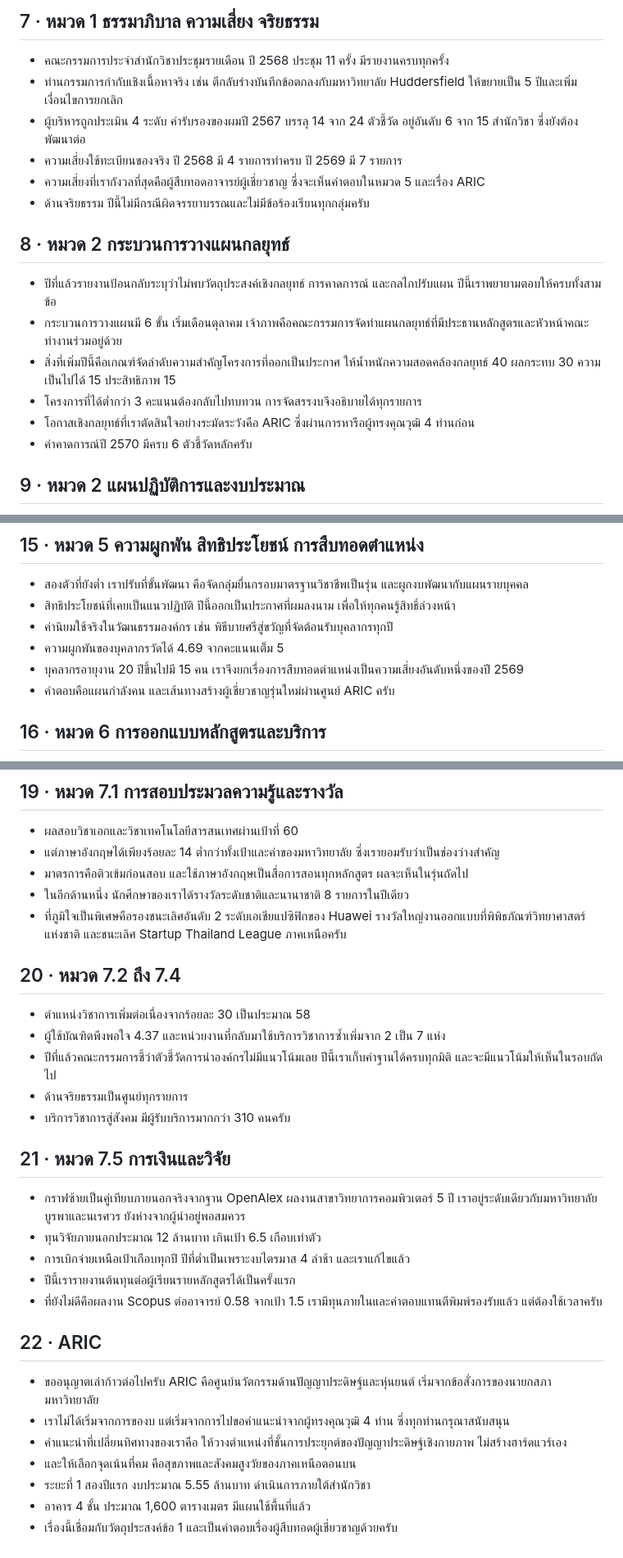
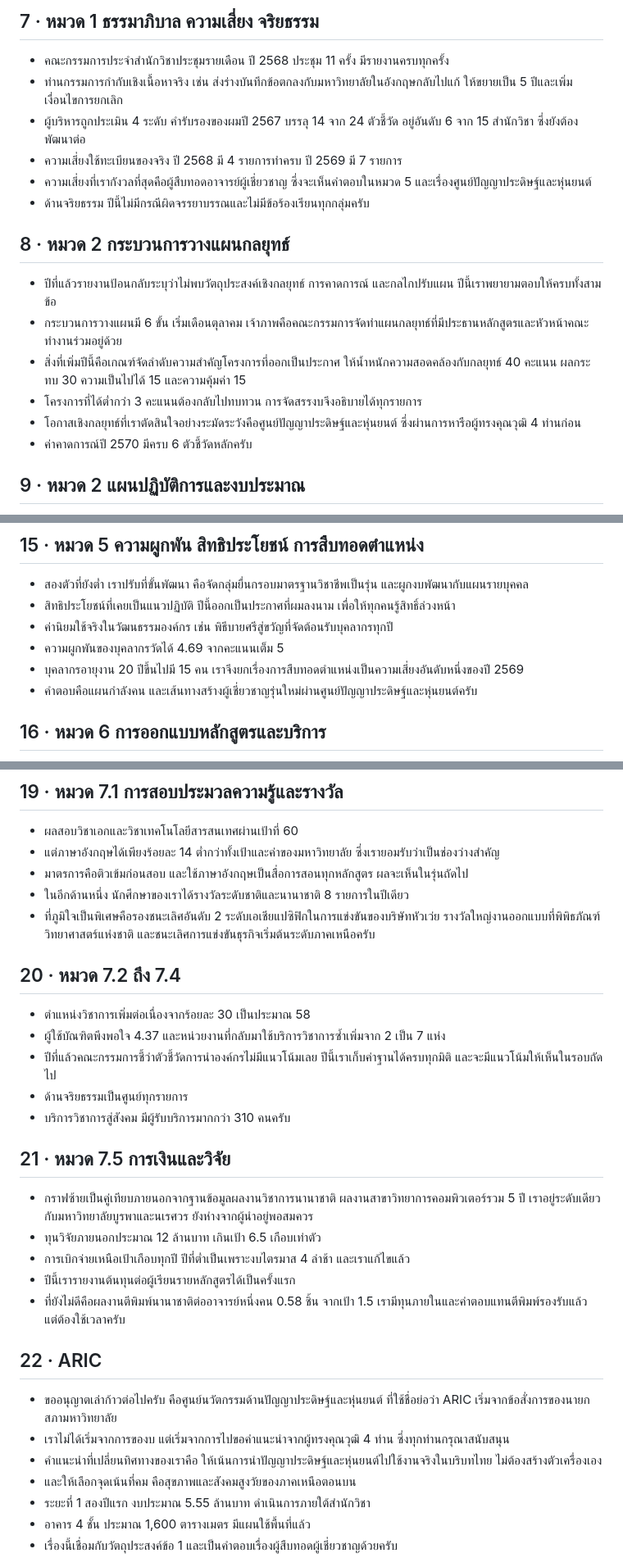
Before and after one commit to cnacha-mfu/adt-sar-2568-deck, a Markdown page: SCRIPT_NOTES.md, 3 parts joined by grey strips. Shown at 82% size. GitHub-like rendering.

```diff
--- a/SCRIPT_NOTES.md
+++ b/SCRIPT_NOTES.md
@@ -51,18 +51,18 @@
 
 ## 7 · หมวด 1 ธรรมาภิบาล ความเสี่ยง จริยธรรม
 - คณะกรรมการประจำสำนักวิชาประชุมรายเดือน ปี 2568 ประชุม 11 ครั้ง มีรายงานครบทุกครั้ง
-- ท่านกรรมการกำกับเชิงเนื้อหาจริง เช่น ตีกลับร่างบันทึกข้อตกลงกับมหาวิทยาลัย Huddersfield ให้ขยายเป็น 5 ปีและเพิ่มเงื่อนไขการยกเลิก
+- ท่านกรรมการกำกับเชิงเนื้อหาจริง เช่น ส่งร่างบันทึกข้อตกลงกับมหาวิทยาลัยในอังกฤษกลับไปแก้ ให้ขยายเป็น 5 ปีและเพิ่มเงื่อนไขการยกเลิก
 - ผู้บริหารถูกประเมิน 4 ระดับ คำรับรองของผมปี 2567 บรรลุ 14 จาก 24 ตัวชี้วัด อยู่อันดับ 6 จาก 15 สำนักวิชา ซึ่งยังต้องพัฒนาต่อ
 - ความเสี่ยงใช้ทะเบียนของจริง ปี 2568 มี 4 รายการทำครบ ปี 2569 มี 7 รายการ
-- ความเสี่ยงที่เรากังวลที่สุดคือผู้สืบทอดอาจารย์ผู้เชี่ยวชาญ ซึ่งจะเห็นคำตอบในหมวด 5 และเรื่อง ARIC
+- ความเสี่ยงที่เรากังวลที่สุดคือผู้สืบทอดอาจารย์ผู้เชี่ยวชาญ ซึ่งจะเห็นคำตอบในหมวด 5 และเรื่องศูนย์ปัญญาประดิษฐ์และหุ่นยนต์
 - ด้านจริยธรรม ปีนี้ไม่มีกรณีผิดจรรยาบรรณและไม่มีข้อร้องเรียนทุกกลุ่มครับ
 
 ## 8 · หมวด 2 กระบวนการวางแผนกลยุทธ์
 - ปีที่แล้วรายงานป้อนกลับระบุว่าไม่พบวัตถุประสงค์เชิงกลยุทธ์ การคาดการณ์ และกลไกปรับแผน ปีนี้เราพยายามตอบให้ครบทั้งสามข้อ
 - กระบวนการวางแผนมี 6 ขั้น เริ่มเดือนตุลาคม เจ้าภาพคือคณะกรรมการจัดทำแผนกลยุทธ์ที่มีประธานหลักสูตรและหัวหน้าคณะทำงานร่วมอยู่ด้วย
-- สิ่งที่เพิ่มปีนี้คือเกณฑ์จัดลำดับความสำคัญโครงการที่ออกเป็นประกาศ ให้น้ำหนักความสอดคล้องกลยุทธ์ 40 ผลกระทบ 30 ความเป็นไปได้ 15 ประสิทธิภาพ 15
+- สิ่งที่เพิ่มปีนี้คือเกณฑ์จัดลำดับความสำคัญโครงการที่ออกเป็นประกาศ ให้น้ำหนักความสอดคล้องกับกลยุทธ์ 40 คะแนน ผลกระทบ 30 ความเป็นไปได้ 15 และความคุ้มค่า 15
 - โครงการที่ได้ต่ำกว่า 3 คะแนนต้องกลับไปทบทวน การจัดสรรงบจึงอธิบายได้ทุกรายการ
-- โอกาสเชิงกลยุทธ์ที่เราตัดสินใจอย่างระมัดระวังคือ ARIC ซึ่งผ่านการหารือผู้ทรงคุณวุฒิ 4 ท่านก่อน
+- โอกาสเชิงกลยุทธ์ที่เราตัดสินใจอย่างระมัดระวังคือศูนย์ปัญญาประดิษฐ์และหุ่นยนต์ ซึ่งผ่านการหารือผู้ทรงคุณวุฒิ 4 ท่านก่อน
 - ค่าคาดการณ์ปี 2570 มีครบ 6 ตัวชี้วัดหลักครับ
 
 ## 9 · หมวด 2 แผนปฏิบัติการและงบประมาณ
@@ -119,7 +119,7 @@
 - ค่านิยมใช้จริงในวัฒนธรรมองค์กร เช่น พิธีบายศรีสู่ขวัญที่จัดต้อนรับบุคลากรทุกปี
 - ความผูกพันของบุคลากรวัดได้ 4.69 จากคะแนนเต็ม 5
 - บุคลากรอายุงาน 20 ปีขึ้นไปมี 15 คน เราจึงยกเรื่องการสืบทอดตำแหน่งเป็นความเสี่ยงอันดับหนึ่งของปี 2569
-- คำตอบคือแผนกำลังคน และเส้นทางสร้างผู้เชี่ยวชาญรุ่นใหม่ผ่านศูนย์ ARIC ครับ
+- คำตอบคือแผนกำลังคน และเส้นทางสร้างผู้เชี่ยวชาญรุ่นใหม่ผ่านศูนย์ปัญญาประดิษฐ์และหุ่นยนต์ครับ
 
 ## 16 · หมวด 6 การออกแบบหลักสูตรและบริการ
 - วงจรออกแบบหลักสูตรมี 6 ขั้น และปีนี้ได้ใช้จริงเต็มรอบ
@@ -149,7 +149,7 @@
 - แต่ภาษาอังกฤษได้เพียงร้อยละ 14 ต่ำกว่าทั้งเป้าและค่าของมหาวิทยาลัย ซึ่งเรายอมรับว่าเป็นช่องว่างสำคัญ
 - มาตรการคือติวเข้มก่อนสอบ และใช้ภาษาอังกฤษเป็นสื่อการสอนทุกหลักสูตร ผลจะเห็นในรุ่นถัดไป
 - ในอีกด้านหนึ่ง นักศึกษาของเราได้รางวัลระดับชาติและนานาชาติ 8 รายการในปีเดียว
-- ที่ภูมิใจเป็นพิเศษคือรองชนะเลิศอันดับ 2 ระดับเอเชียแปซิฟิกของ Huawei รางวัลใหญ่งานออกแบบที่พิพิธภัณฑ์วิทยาศาสตร์แห่งชาติ และชนะเลิศ Startup Thailand League ภาคเหนือครับ
+- ที่ภูมิใจเป็นพิเศษคือรองชนะเลิศอันดับ 2 ระดับเอเชียแปซิฟิกในการแข่งขันของบริษัทหัวเว่ย รางวัลใหญ่งานออกแบบที่พิพิธภัณฑ์วิทยาศาสตร์แห่งชาติ และชนะเลิศการแข่งขันธุรกิจเริ่มต้นระดับภาคเหนือครับ
 
 ## 20 · หมวด 7.2 ถึง 7.4
 - ตำแหน่งวิชาการเพิ่มต่อเนื่องจากร้อยละ 30 เป็นประมาณ 58
@@ -159,16 +159,16 @@
 - บริการวิชาการสู่สังคม มีผู้รับบริการมากกว่า 310 คนครับ
 
 ## 21 · หมวด 7.5 การเงินและวิจัย
-- กราฟซ้ายเป็นคู่เทียบภายนอกจริงจากฐาน OpenAlex ผลงานสาขาวิทยาการคอมพิวเตอร์ 5 ปี เราอยู่ระดับเดียวกับมหาวิทยาลัยบูรพาและนเรศวร ยังห่างจากผู้นำอยู่พอสมควร
+- กราฟซ้ายเป็นคู่เทียบภายนอกจากฐานข้อมูลผลงานวิชาการนานาชาติ ผลงานสาขาวิทยาการคอมพิวเตอร์รวม 5 ปี เราอยู่ระดับเดียวกับมหาวิทยาลัยบูรพาและนเรศวร ยังห่างจากผู้นำอยู่พอสมควร
 - ทุนวิจัยภายนอกประมาณ 12 ล้านบาท เกินเป้า 6.5 เกือบเท่าตัว
 - การเบิกจ่ายเหนือเป้าเกือบทุกปี ปีที่ต่ำเป็นเพราะงบไตรมาส 4 ล่าช้า และเราแก้ไขแล้ว
 - ปีนี้เรารายงานต้นทุนต่อผู้เรียนรายหลักสูตรได้เป็นครั้งแรก
-- ที่ยังไม่ดีคือผลงาน Scopus ต่ออาจารย์ 0.58 จากเป้า 1.5 เรามีทุนภายในและค่าตอบแทนตีพิมพ์รองรับแล้ว แต่ต้องใช้เวลาครับ
+- ที่ยังไม่ดีคือผลงานตีพิมพ์นานาชาติต่ออาจารย์หนึ่งคน 0.58 ชิ้น จากเป้า 1.5 เรามีทุนภายในและค่าตอบแทนตีพิมพ์รองรับแล้ว แต่ต้องใช้เวลาครับ
 
 ## 22 · ARIC
-- ขออนุญาตเล่าก้าวต่อไปครับ ARIC คือศูนย์นวัตกรรมด้านปัญญาประดิษฐ์และหุ่นยนต์ เริ่มจากข้อสั่งการของนายกสภามหาวิทยาลัย
+- ขออนุญาตเล่าก้าวต่อไปครับ คือศูนย์นวัตกรรมด้านปัญญาประดิษฐ์และหุ่นยนต์ ที่ใช้ชื่อย่อว่า ARIC เริ่มจากข้อสั่งการของนายกสภามหาวิทยาลัย
 - เราไม่ได้เริ่มจากการของบ แต่เริ่มจากการไปขอคำแนะนำจากผู้ทรงคุณวุฒิ 4 ท่าน ซึ่งทุกท่านกรุณาสนับสนุน
-- คำแนะนำที่เปลี่ยนทิศทางของเราคือ ให้วางตำแหน่งที่ชั้นการประยุกต์ของปัญญาประดิษฐ์เชิงกายภาพ ไม่สร้างฮาร์ดแวร์เอง
+- คำแนะนำที่เปลี่ยนทิศทางของเราคือ ให้เน้นการนำปัญญาประดิษฐ์และหุ่นยนต์ไปใช้งานจริงในบริบทไทย ไม่ต้องสร้างตัวเครื่องเอง
 - และให้เลือกจุดเน้นที่คม คือสุขภาพและสังคมสูงวัยของภาคเหนือตอนบน
 - ระยะที่ 1 สองปีแรก งบประมาณ 5.55 ล้านบาท ดำเนินการภายใต้สำนักวิชา
 - อาคาร 4 ชั้น ประมาณ 1,600 ตารางเมตร มีแผนใช้พื้นที่แล้ว
```
Also changed, not shown: other parts of SCRIPT_NOTES.md (+14 -14 lines).
